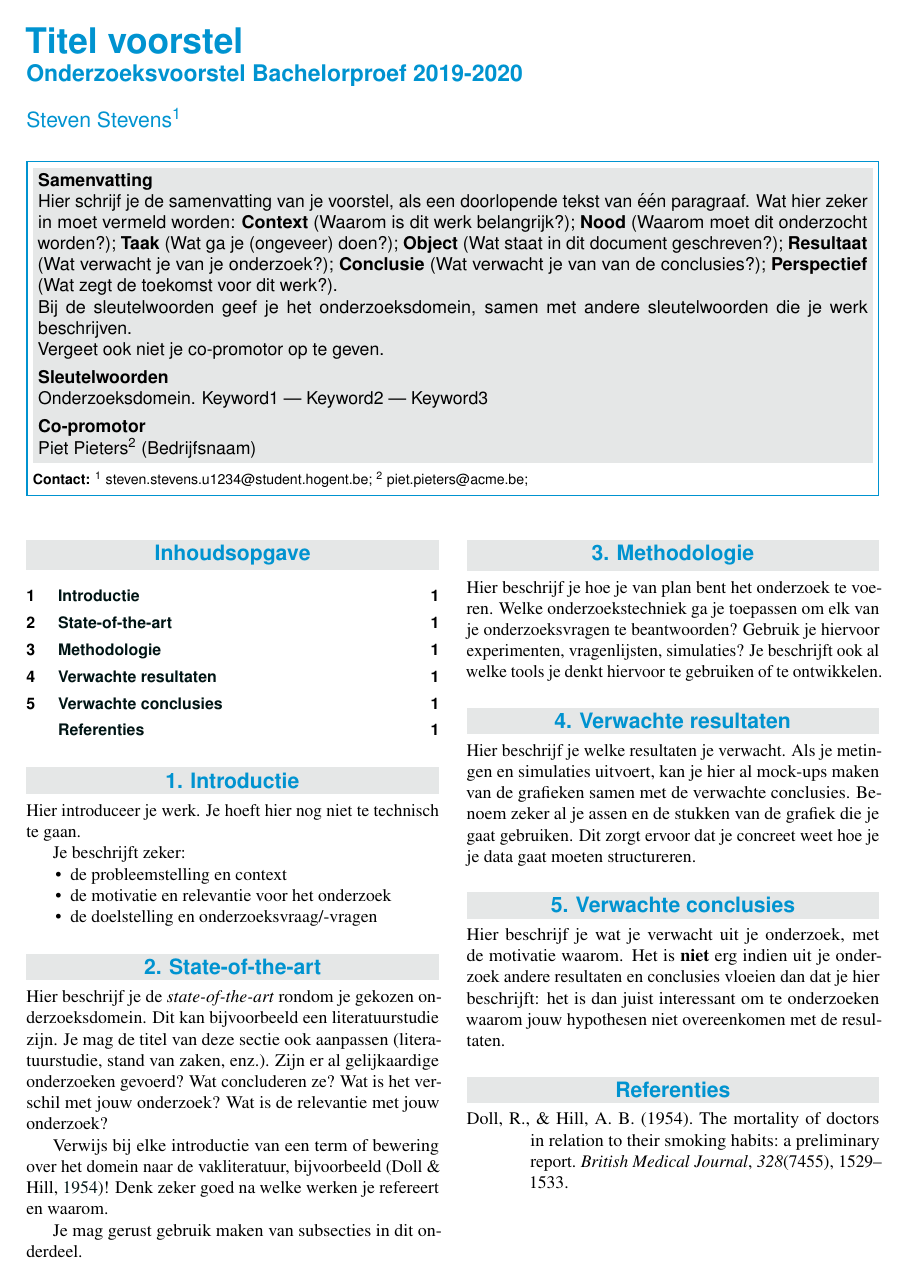
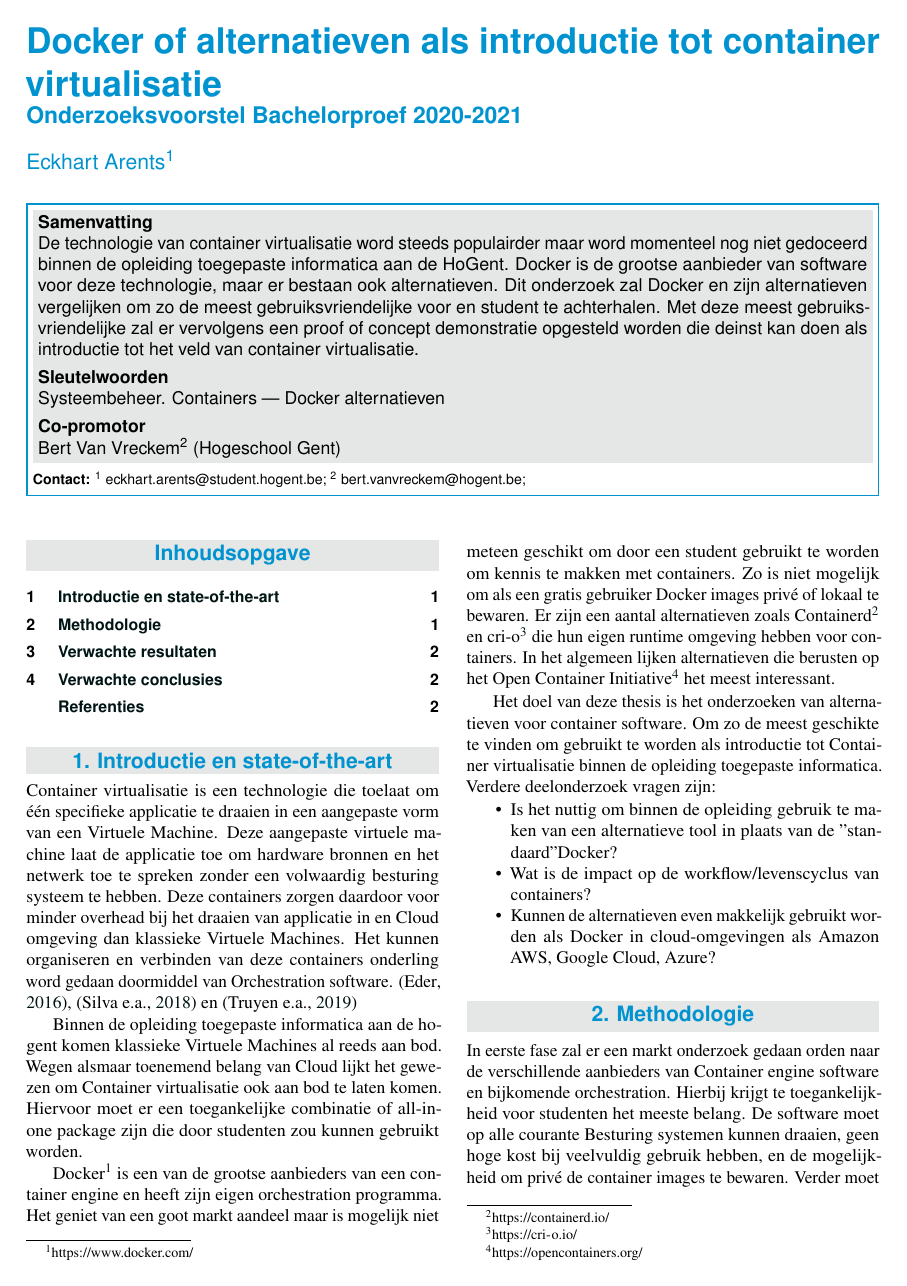
Before and after one commit to EckhartArents/Bachelorproef--Eckhart-Arents, a LaTeX document (voorstel/Arents_Eckhart_voorstel.tex, which reads voorstel/voorstel-inhoud.tex): the whole page before the commit and page 1 of 2 after it. Compiled offline with pdfLaTeX.

Commit message:
voorstel ingedient

```diff
--- a/voorstel/Arents_Eckhart_voorstel.tex
+++ b/voorstel/Arents_Eckhart_voorstel.tex
@@ -26,25 +26,20 @@
 %---------- Titel & auteur ----------------------------------------------------
 
 % TODO: geef werktitel van je eigen voorstel op
-\PaperTitle{Titel voorstel}
-\PaperType{Onderzoeksvoorstel Bachelorproef 2019-2020} % Type document
+\PaperTitle{Docker of alternatieven als introductie tot container virtualisatie}
+\PaperType{Onderzoeksvoorstel Bachelorproef 2020-2021} % Type document
 
 % TODO: vul je eigen naam in als auteur, geef ook je emailadres mee!
-\Authors{Steven Stevens\textsuperscript{1}} % Authors
-\CoPromotor{Piet Pieters\textsuperscript{2} (Bedrijfsnaam)}
+\Authors{Eckhart Arents\textsuperscript{1}} % Authors
+\CoPromotor{Bert Van Vreckem\textsuperscript{2} (Hogeschool Gent)}
 \affiliation{\textbf{Contact:}
-  \textsuperscript{1} \href{mailto:steven.stevens.u1234@student.hogent.be}{steven.stevens.u1234@student.hogent.be};
-  \textsuperscript{2} \href{mailto:piet.pieters@acme.be}{piet.pieters@acme.be};
+  \textsuperscript{1} \href{mailto:eckhart.arents@student.hogent.be}{eckhart.arents@student.hogent.be};
+  \textsuperscript{2} \href{mailto:bert.vanvreckem@hogent.be}{bert.vanvreckem@hogent.be};
 }
 
 %---------- Abstract ----------------------------------------------------------
 
-\Abstract{Hier schrijf je de samenvatting van je voorstel, als een doorlopende tekst van één paragraaf. Wat hier zeker in moet vermeld worden: \textbf{Context} (Waarom is dit werk belangrijk?); \textbf{Nood} (Waarom moet dit onderzocht worden?); \textbf{Taak} (Wat ga je (ongeveer) doen?); \textbf{Object} (Wat staat in dit document geschreven?); \textbf{Resultaat} (Wat verwacht je van je onderzoek?); \textbf{Conclusie} (Wat verwacht je van van de conclusies?); \textbf{Perspectief} (Wat zegt de toekomst voor dit werk?).
-
-Bij de sleutelwoorden geef je het onderzoeksdomein, samen met andere sleutelwoorden die je werk beschrijven.
-
-Vergeet ook niet je co-promotor op te geven.
-}
+\Abstract{De technologie van container virtualisatie word steeds populairder maar word momenteel nog niet gedoceerd binnen de opleiding toegepaste informatica aan de HoGent. Docker is de grootse aanbieder van software voor deze technologie, maar er bestaan ook alternatieven.  Dit onderzoek zal Docker en zijn alternatieven vergelijken om zo de meest gebruiksvriendelijke voor en student te achterhalen.  Met deze meest gebruiksvriendelijke zal er vervolgens een proof of concept demonstratie opgesteld worden die deinst kan doen als introductie tot het veld van container virtualisatie.}
 
 %---------- Onderzoeksdomein en sleutelwoorden --------------------------------
 % TODO: Sleutelwoorden:
@@ -65,7 +60,7 @@ Vergeet ook niet je co-promotor op te geven.
 %
 % De andere sleutelwoorden zijn vrij te kiezen
 
-\Keywords{Onderzoeksdomein. Keyword1 --- Keyword2 --- Keyword3} % Keywords
+\Keywords{Systeembeheer. Containers --- Docker alternatieven} % Keywords
 \newcommand{\keywordname}{Sleutelwoorden} % Defines the keywords heading name
 
 %---------- Titel, inhoud -----------------------------------------------------
--- a/voorstel/voorstel-inhoud.tex
+++ b/voorstel/voorstel-inhoud.tex
@@ -1,26 +1,27 @@
 %---------- Inleiding ---------------------------------------------------------
 
-\section{Introductie} % The \section*{} command stops section numbering
+\section{Introductie en state-of-the-art} % The \section*{} command stops section numbering
 \label{sec:introductie}
 
-Hier introduceer je werk. Je hoeft hier nog niet te technisch te gaan.
+Container virtualisatie is een technologie die toelaat om één specifieke applicatie te draaien in een aangepaste vorm van een Virtuele Machine. Deze aangepaste virtuele machine laat de applicatie toe om hardware bronnen en het netwerk toe te spreken zonder een volwaardig besturing systeem te hebben. Deze containers zorgen daardoor voor minder overhead bij het draaien van applicatie in en Cloud omgeving dan klassieke Virtuele Machines. Het kunnen organiseren en verbinden van deze containers onderling word gedaan doormiddel van Orchestration software. \autocite{eder2016hypervisor}, \autocite{silva2018cont} en \autocite{truyen2019comprehensive}
 
-Je beschrijft zeker:
+Binnen de opleiding toegepaste informatica aan de hogent komen klassieke Virtuele Machines al reeds aan bod. Wegen alsmaar toenemend belang van Cloud lijkt het gewezen om Container virtualisatie ook aan bod te laten komen. Hiervoor moet er een toegankelijke combinatie of all-in-one package zijn die door studenten zou kunnen gebruikt worden.
 
+Docker\footnote{\url{https://www.docker.com/}} is een van de grootse aanbieders van een container engine en heeft zijn eigen orchestration programma. Het geniet van een goot markt aandeel maar is mogelijk niet meteen geschikt om door een student gebruikt te worden om kennis te makken met containers. Zo is niet mogelijk om als een gratis gebruiker Docker images privé of lokaal te bewaren. Er zijn een aantal alternatieven zoals Containerd\footnote{\url{https://containerd.io/}} en cri-o\footnote{\url{https://cri-o.io/}} die hun eigen runtime omgeving hebben voor containers. In het algemeen lijken  alternatieven die berusten op het Open Container Initiative\footnote{\url{https://opencontainers.org/}} het meest interessant.
+
+Het doel van deze thesis is het onderzoeken van alternatieven voor container software. Om zo de meest geschikte te vinden om gebruikt te worden als introductie tot Container virtualisatie binnen de opleiding toegepaste informatica. Verdere deelonderzoek vragen zijn:
 \begin{itemize}
-  \item de probleemstelling en context
-  \item de motivatie en relevantie voor het onderzoek
-  \item de doelstelling en onderzoeksvraag/-vragen
+    \item Is het nuttig om binnen de opleiding gebruik te maken van een alternatieve tool  in plaats van de "standaard" Docker?
+    \item Wat is de impact op de workflow/levenscyclus van containers?
+    \item Kunnen de alternatieven even makkelijk gebruikt worden als Docker in cloud-omgevingen als Amazon AWS, Google Cloud, Azure?
 \end{itemize}
 
 %---------- Stand van zaken ---------------------------------------------------
 
-\section{State-of-the-art}
-\label{sec:state-of-the-art}
+%\section{State-of-the-art}
+%\label{sec:state-of-the-art}
 
-Hier beschrijf je de \emph{state-of-the-art} rondom je gekozen onderzoeksdomein. Dit kan bijvoorbeeld een literatuurstudie zijn. Je mag de titel van deze sectie ook aanpassen (literatuurstudie, stand van zaken, enz.). Zijn er al gelijkaardige onderzoeken gevoerd? Wat concluderen ze? Wat is het verschil met jouw onderzoek? Wat is de relevantie met jouw onderzoek?
 
-Verwijs bij elke introductie van een term of bewering over het domein naar de vakliteratuur, bijvoorbeeld~\autocite{Doll1954}! Denk zeker goed na welke werken je refereert en waarom.
 
 % Voor literatuurverwijzingen zijn er twee belangrijke commando's:
 % \autocite{KEY} => (Auteur, jaartal) Gebruik dit als de naam van de auteur
@@ -29,22 +30,26 @@ Verwijs bij elke introductie van een term of bewering over het domein naar de va
 %   functie heeft in de zin (bv. ``Uit onderzoek door Doll & Hill (1954) bleek
 %   ...'')
 
-Je mag gerust gebruik maken van subsecties in dit onderdeel.
 
 %---------- Methodologie ------------------------------------------------------
 \section{Methodologie}
 \label{sec:methodologie}
 
-Hier beschrijf je hoe je van plan bent het onderzoek te voeren. Welke onderzoekstechniek ga je toepassen om elk van je onderzoeksvragen te beantwoorden? Gebruik je hiervoor experimenten, vragenlijsten, simulaties? Je beschrijft ook al welke tools je denkt hiervoor te gebruiken of te ontwikkelen.
+In eerste fase zal er een markt onderzoek gedaan orden naar de verschillende aanbieders van Container engine software en bijkomende  orchestration. Hierbij krijgt te toegankelijkheid voor studenten het meeste belang. De software moet op alle courante Besturing systemen kunnen draaien, geen hoge kost bij veelvuldig gebruik hebben, en de mogelijkheid om privé de container images te bewaren. Verder moet de software genoeg ondersteuning hebben om een gezond toekomst beeld te hebben.
+
+In de tweede fase zal of zullen de besten uit het marktonderzoek gekozen worden om een proof of concept demonstatie uit te werken die toegankelijk is voor alle studenten toegepaste informatica. Dit proof of concept zal in de vorm van een eenvoudige web applicatie met databank zijn waarbij elk deel in een eigen container zit. Hier is het belangrijk dat de student betrokken is tot elke stap van het proces. Van het aanmaken van de benodigde container image en deze draaien. Tot het verbinden van de containers via ochestration en het kunnen aanspreken van de opgestelde webapplicatie.
+
 
 %---------- Verwachte resultaten ----------------------------------------------
 \section{Verwachte resultaten}
 \label{sec:verwachte_resultaten}
 
-Hier beschrijf je welke resultaten je verwacht. Als je metingen en simulaties uitvoert, kan je hier al mock-ups maken van de grafieken samen met de verwachte conclusies. Benoem zeker al je assen en de stukken van de grafiek die je gaat gebruiken. Dit zorgt ervoor dat je concreet weet hoe je je data gaat moeten structureren.
+Uit het markt onderzoek word er verwacht dat er een aanbieder of combinatie is die beter is om gebruikt te worden door studenten in een leer omgeving dan de klassieke docker en dat deze geniet van een voldoende gezonde toekomst.  Om zo met deze een proof of concept demonstratie op te kunnen stellen waarbij er mogelijk extra stappen moeten gezet worden afhankelijk van het host besturingssysteem. En dat deze demo gegeven kan worden op een à twee lesblokken.
+Bij gebrek aan een beduiden beter alternatief voor Docker zal de proof of concept demonstatie  uitgevoerd worden aan de hand van Docker en bijhorende technologieën.
+
 
 %---------- Verwachte conclusies ----------------------------------------------
 \section{Verwachte conclusies}
 \label{sec:verwachte_conclusies}
 
-Hier beschrijf je wat je verwacht uit je onderzoek, met de motivatie waarom. Het is \textbf{niet} erg indien uit je onderzoek andere resultaten en conclusies vloeien dan dat je hier beschrijft: het is dan juist interessant om te onderzoeken waarom jouw hypothesen niet overeenkomen met de resultaten.
+Dat door concurrentie op de markt er een aanbieder is die een meer open en minder direct commercieel invulling heeft dan Docker. Die Eveneens geschikt is om als middel te dienen voor volwaardige introductie to Container Virtualisatie. En dat deze ook voldoende ondersteund is door grootte Cloud platform aanbieders.
```
Also changed, not shown: voorstel/voorstel.bib (+24 -28 lines).
